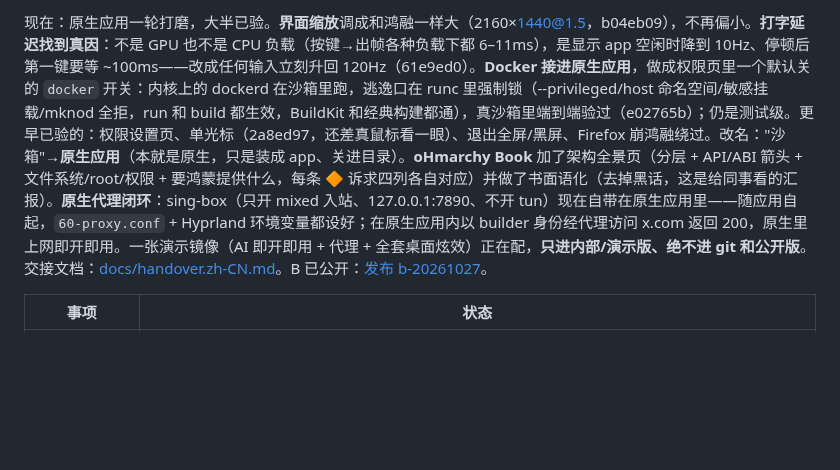
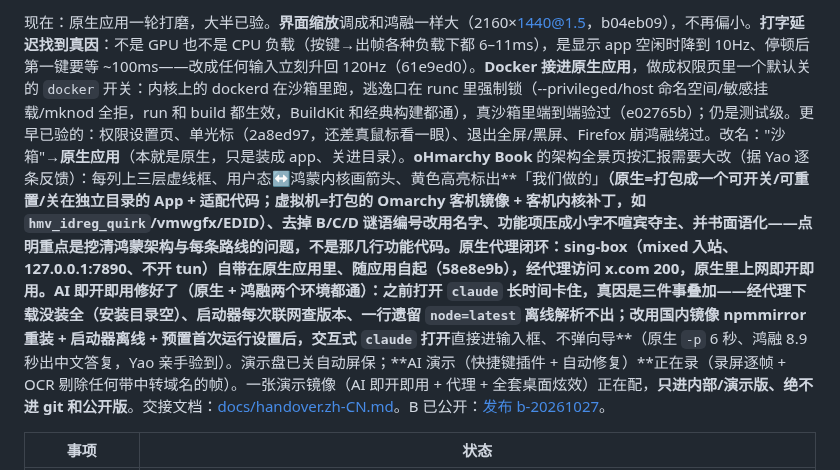
Before and after one commit to BH3GEI/ohmarchy, a Markdown page: README.zh-CN.md, the part around one of its changes. Rendered like a GitHub page; blank space fills up the shorter version.

Commit message:
README: progress 05:28

```diff
--- a/README.zh-CN.md
+++ b/README.zh-CN.md
@@ -89,5 +89,5 @@
 
-现在：原生应用一轮打磨，大半已验。**界面缩放**调成和鸿融一样大（2160×1440@1.5，b04eb09），不再偏小。**打字延迟找到真因**：不是 GPU 也不是 CPU 负载（按键→出帧各种负载下都 6–11ms），是显示 app 空闲时降到 10Hz、停顿后第一键要等 ~100ms——改成任何输入立刻升回 120Hz（61e9ed0）。**Docker 接进原生应用**，做成权限页里一个默认关的 `docker` 开关：内核上的 dockerd 在沙箱里跑，逃逸口在 runc 里强制锁（--privileged/host 命名空间/敏感挂载/mknod 全拒，run 和 build 都生效，BuildKit 和经典构建都通），真沙箱里端到端验过（e02765b）；仍是测试级。更早已验的：权限设置页、单光标（2a8ed97，还差真鼠标看一眼）、退出全屏/黑屏、Firefox 崩鸿融绕过。改名："沙箱"→**原生应用**（本就是原生，只是装成 app、关进目录）。**oHmarchy Book** 加了架构全景页（分层 + API/ABI 箭头 + 文件系统/root/权限 + 要鸿蒙提供什么，每条 🔶 诉求四列各自对应）并做了书面语化（去掉黑话，这是给同事看的汇报）。**原生代理闭环**：sing-box（只开 mixed 入站、127.0.0.1:7890、不开 tun）现在自带在原生应用里——随应用自起，`60-proxy.conf` + Hyprland 环境变量都设好；在原生应用内以 builder 身份经代理访问 x.com 返回 200，原生里上网即开即用。一张演示镜像（AI 即开即用 + 代理 + 全套桌面炫效）正在配，**只进内部/演示版、绝不进 git 和公开版**。交接文档：[docs/handover.zh-CN.md](docs/handover.zh-CN.md)。B 已公开：[发布 b-20261027](https://github.com/BH3GEI/ohmarchy/releases/tag/b-20261027)。
+现在：原生应用一轮打磨，大半已验。**界面缩放**调成和鸿融一样大（2160×1440@1.5，b04eb09），不再偏小。**打字延迟找到真因**：不是 GPU 也不是 CPU 负载（按键→出帧各种负载下都 6–11ms），是显示 app 空闲时降到 10Hz、停顿后第一键要等 ~100ms——改成任何输入立刻升回 120Hz（61e9ed0）。**Docker 接进原生应用**，做成权限页里一个默认关的 `docker` 开关：内核上的 dockerd 在沙箱里跑，逃逸口在 runc 里强制锁（--privileged/host 命名空间/敏感挂载/mknod 全拒，run 和 build 都生效，BuildKit 和经典构建都通），真沙箱里端到端验过（e02765b）；仍是测试级。更早已验的：权限设置页、单光标（2a8ed97，还差真鼠标看一眼）、退出全屏/黑屏、Firefox 崩鸿融绕过。改名："沙箱"→**原生应用**（本就是原生，只是装成 app、关进目录）。**oHmarchy Book** 的架构全景页按汇报需要大改（据 Yao 逐条反馈）：每列上三层虚线框、用户态↔鸿蒙内核画箭头、黄色高亮标出**「我们做的」**（原生=打包成一个可开关/可重置/关在独立目录的 App + 适配代码；虚拟机=打包的 Omarchy 客机镜像 + **客机内核补丁**，如 `hmv_idreg_quirk`/vmwgfx/EDID）、去掉 B/C/D 谜语编号改用名字、功能项压成小字不喧宾夺主、并书面语化——点明重点是挖清鸿蒙架构与每条路线的问题，不是那几行功能代码。**原生代理闭环**：sing-box（mixed 入站、127.0.0.1:7890、不开 tun）自带在原生应用里、随应用自起（58e8e9b），经代理访问 x.com 200，原生里上网即开即用。**AI 即开即用修好了（原生 + 鸿融两个环境都通）**：之前打开 `claude` 长时间卡住，真因是三件事叠加——经代理下载没装全（安装目录空）、启动器每次联网查版本、一行遗留 `node=latest` 离线解析不出；改用国内镜像 npmmirror 重装 + 启动器离线 + 预置首次运行设置后，交互式 `claude` 打开**直接进输入框、不弹向导**（原生 `-p` 6 秒、鸿融 8.9 秒出中文答复，Yao 亲手验到）。演示盘已关自动屏保；**AI 演示（快捷键插件 + 自动修复）**正在录（录屏逐帧 + OCR 剔除任何带中转域名的帧）。一张演示镜像（AI 即开即用 + 代理 + 全套桌面炫效）正在配，**只进内部/演示版、绝不进 git 和公开版**。交接文档：[docs/handover.zh-CN.md](docs/handover.zh-CN.md)。B 已公开：[发布 b-20261027](https://github.com/BH3GEI/ohmarchy/releases/tag/b-20261027)。
 
 | 事项 | 状态 |
 |---|---|
```
Also changed, not shown: other parts of README.zh-CN.md (+1 -1 lines), README.md (+2 -2 lines).
